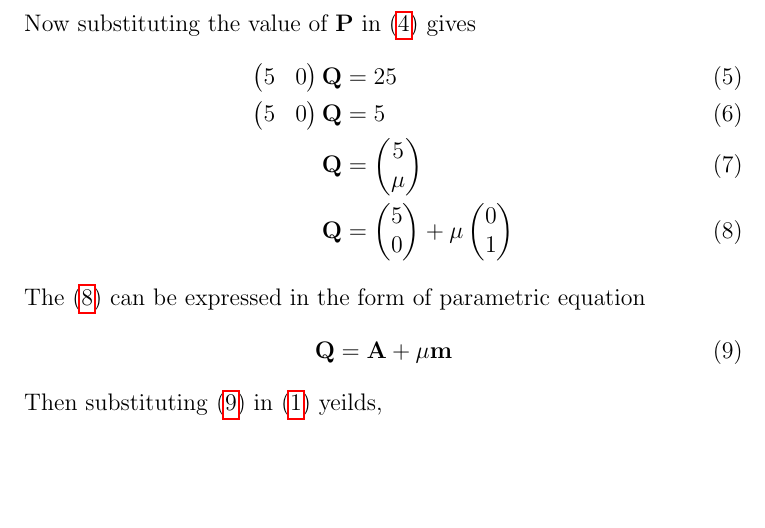
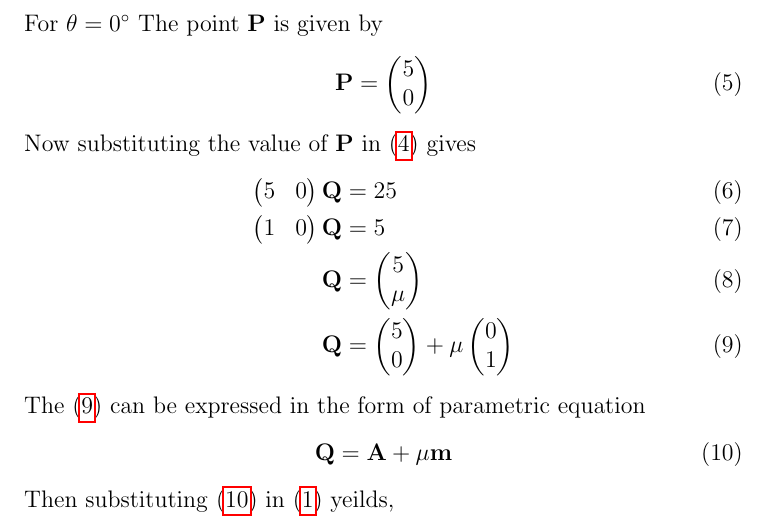
Before and after one commit to aruniot099/FWC-1, a LaTeX document (matrices/circles/10.10.1.3/solution2.tex): part of page 2 of 3, cut at the place of the change, the shorter picture padded with empty space. Compiled offline with pdfLaTeX.

Commit message:
Add files via upload

```diff
--- a/matrices/circles/10.10.1.3/solution2.tex
+++ b/matrices/circles/10.10.1.3/solution2.tex
@@ -3,6 +3,7 @@
 %\documentclass[journal,12pt,twocolumn]{IEEEtran}
 \usepackage[none]{hyphenat}
 \usepackage{graphicx}
+\usepackage{gensymb}
 \usepackage{listings}
 \usepackage[english]{babel}
 \usepackage{graphicx}
@@ -71,23 +72,27 @@ Then equation of line is given as
 \vec{P}^{\top}\vec{Q}&=\norm{\vec{P}}^2=r^2\\
 	\vec{P}^{\top}\vec{Q}&=25\label{eq:4}
 \end{align}
-		Now substituting the value of $\vec{P}$ in \eqref{eq:4} gives
+For $\theta=0\degree$ The point $\vec{P}$ is given by
+\begin{align}
+\vec{P}=\myvec{5\\0}
+\end{align}
+Now substituting the value of $\vec{P}$ in \eqref{eq:4} gives
 \begin{align}
 \myvec{5&0}\vec{Q}&=25\\
-\myvec{5&0}\vec{Q}&=5\\
+\myvec{1&0}\vec{Q}&=5\\
 \vec{Q}&=\myvec{5\\ \mu}\\
-	\vec{Q}&=\myvec{5\\0}+\mu\myvec{0\\1}\label{eq:8}
+	\vec{Q}&=\myvec{5\\0}+\mu\myvec{0\\1}\label{eq:9}
 \end{align}
-		The \eqref{eq:8} can be expressed in the form of parametric equation
+		The \eqref{eq:9} can be expressed in the form of parametric equation
 \begin{align}
-	\vec{Q}=\vec{A}+\mu\vec{m}\label{eq:9}
+	\vec{Q}=\vec{A}+\mu\vec{m}\label{eq:10}
 \end{align}
-		Then substituting \eqref{eq:9} in \eqref{eq:1} yeilds,
+		Then substituting \eqref{eq:10} in \eqref{eq:1} yeilds,
 \begin{align}
 	\brak{\vec{A}+\mu\vec{m}}^{\top}\brak{\vec{A}+\mu\vec{m}}&=d^2\\
 \implies \vec{A}^{\top}\vec{A}+\brak{\mu\vec{m}}^{\top}\mu\vec{m}+\vec{A}^{\top}\mu\vec{m}+\brak{\mu\vec{m}}^{\top}\vec{A}&=d^2\\
 \implies \norm{\vec{A}}^2+\mu^2\norm{\vec{m}}^2+2\mu\vec{A}^{\top}\vec{m}&=d^2\\
-	\implies \mu^2\norm{\vec{m}}^2+2\mu\vec{A}^{\top}\vec{m}+\norm{\vec{A}}^2&=d^2\label{eq:13}
+	\implies \mu^2\norm{\vec{m}}^2+2\mu\vec{A}^{\top}\vec{m}+\norm{\vec{A}}^2&=d^2\label{eq:14}
 \end{align}
 where
 \begin{align}                                                                          \vec{A}=\myvec{5\\0}\text{ and }\vec{m}=\myvec{0\\1}
```
Also changed, not shown: matrices/circles/10.10.1.3/solution2.pdf, matrices/circles/10.10.1.3/solution2.tex (4 more changed lines), 2 other files.
